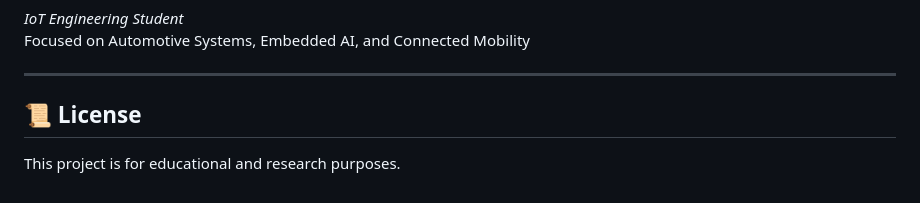
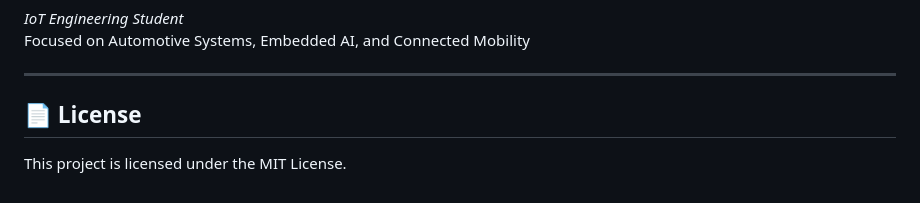
Before and after one commit to KISHORENARAYANANSR/CANVAS_Automotive-Network-Simulation-Cybersecurity-Testing-Platform, a Markdown page: README.md, the part around the change. Drawn GitHub-style.

Commit message:
Update license section in README.md

```diff
--- a/README.md
+++ b/README.md
@@ -200,6 +200,5 @@ Focused on Automotive Systems, Embedded AI, and Connected Mobility
 
 ---
 
-## 📜 License
-
-This project is for educational and research purposes.
+## 📄 License
+This project is licensed under the MIT License.
```
